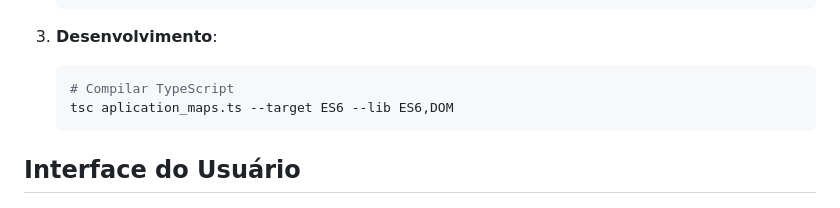
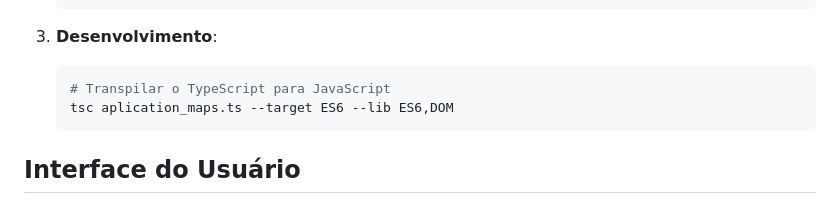
Before and after one commit to JhonataFerreiraIFRN/Trabalho-maps, a Markdown page: README.md, the part around the change. GitHub-like rendering.

````diff
--- a/README.md
+++ b/README.md
@@ -94,7 +94,7 @@ projeto/
 
 3. **Desenvolvimento**:
    ```bash
-   # Compilar TypeScript
+   # Transpilar o TypeScript para JavaScript
    tsc aplication_maps.ts --target ES6 --lib ES6,DOM
    ```
 
````
